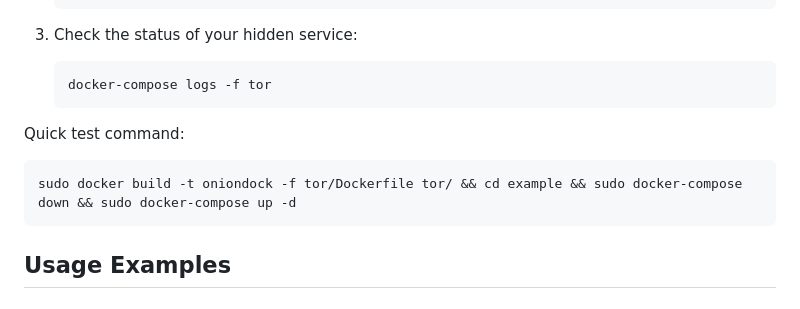
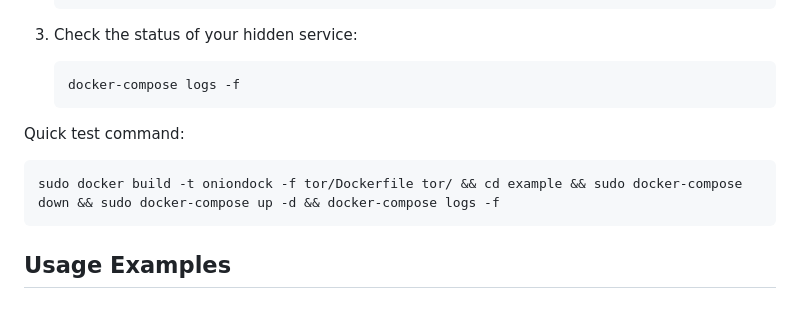
Before and after one commit to tn3w/OnionDock, a Markdown page: README.md, the part around the change. Rendered like a GitHub page.

Commit message:
Refine README.md by simplifying the docker-compose logs command and enhancing the quick test command to include log output.

````diff
--- a/README.md
+++ b/README.md
@@ -64,12 +64,12 @@ OnionDock provides a pre-configured Docker environment with a hardened Tor insta
 
 3. Check the status of your hidden service:
    ```
-   docker-compose logs -f tor
+   docker-compose logs -f
    ```
 
 Quick test command:
 ```bash
-sudo docker build -t oniondock -f tor/Dockerfile tor/ && cd example && sudo docker-compose down && sudo docker-compose up -d
+sudo docker build -t oniondock -f tor/Dockerfile tor/ && cd example && sudo docker-compose down && sudo docker-compose up -d && docker-compose logs -f
 ```
 
 ## Usage Examples
````
